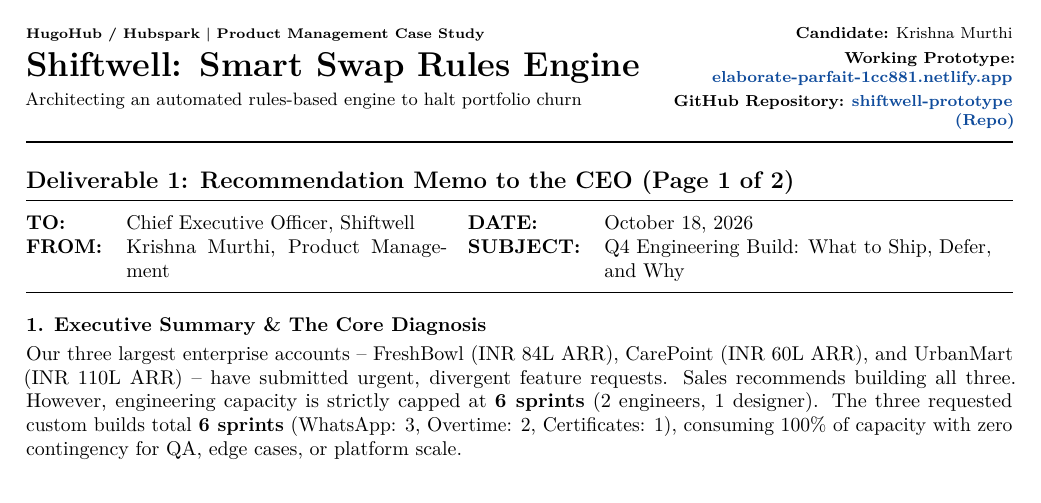
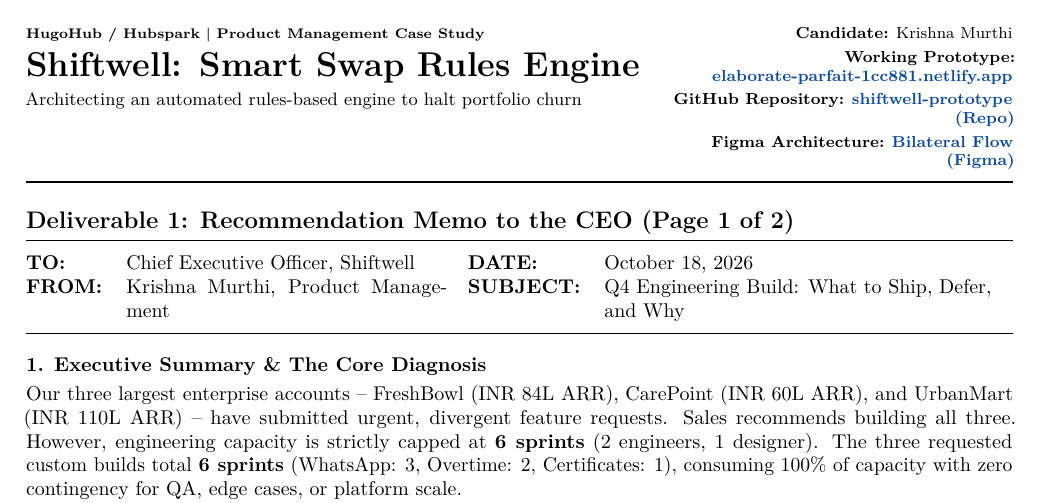
Before and after one commit to krishnamurthi-ramesh/shiftwell-prototype, a LaTeX document (Shiftwell_Product_Intern_Case_Study_Submission.tex): part of page 1 of 4, cut so that both start at the same text. Compiled offline with pdfLaTeX.

Commit message:
docs: update Figma board token across LaTeX masthead, Deliverable 5, prototype footer, and README

```diff
--- a/Shiftwell_Product_Intern_Case_Study_Submission.tex
+++ b/Shiftwell_Product_Intern_Case_Study_Submission.tex
@@ -100,9 +100,10 @@
 \hfill
 \begin{minipage}[t]{0.35\textwidth}
     \raggedleft\footnotesize
-    \textbf{Candidate:} Krishna Murthi\\[1mm]
-    \textbf{Working Prototype:} \href{https://elaborate-parfait-1cc881.netlify.app/}{\bfseries\color{LinkBlue}elaborate-parfait-1cc881.netlify.app}\\[1mm]
-    \textbf{GitHub Repository:} \href{https://github.com/krishnamurthi-ramesh/shiftwell-prototype}{\bfseries\color{LinkBlue}shiftwell-prototype (Repo)}
+    \textbf{Candidate:} Krishna Murthi\\[0.8mm]
+    \textbf{Working Prototype:} \href{https://elaborate-parfait-1cc881.netlify.app/}{\bfseries\color{LinkBlue}elaborate-parfait-1cc881.netlify.app}\\[0.8mm]
+    \textbf{GitHub Repository:} \href{https://github.com/krishnamurthi-ramesh/shiftwell-prototype}{\bfseries\color{LinkBlue}shiftwell-prototype (Repo)}\\[0.8mm]
+    \textbf{Figma Architecture:} \href{https://www.figma.com/board/OJXSOr8Sc4iL8QuREGRVgK/Bilateral-Swap-Policy-Engine-Flow?node-id=0-1&t=EnDYpO8RW1CuIzIn-1}{\bfseries\color{LinkBlue}Bilateral Flow (Figma)}
 \end{minipage}
 
 \vspace{2mm}
```
Also changed, not shown: README.md, Shiftwell_Product_Intern_Case_Study_Submission.pdf, Shiftwell_Product_Intern_Case_Study_Submission.tex (2 more changed lines), 1 other file.
